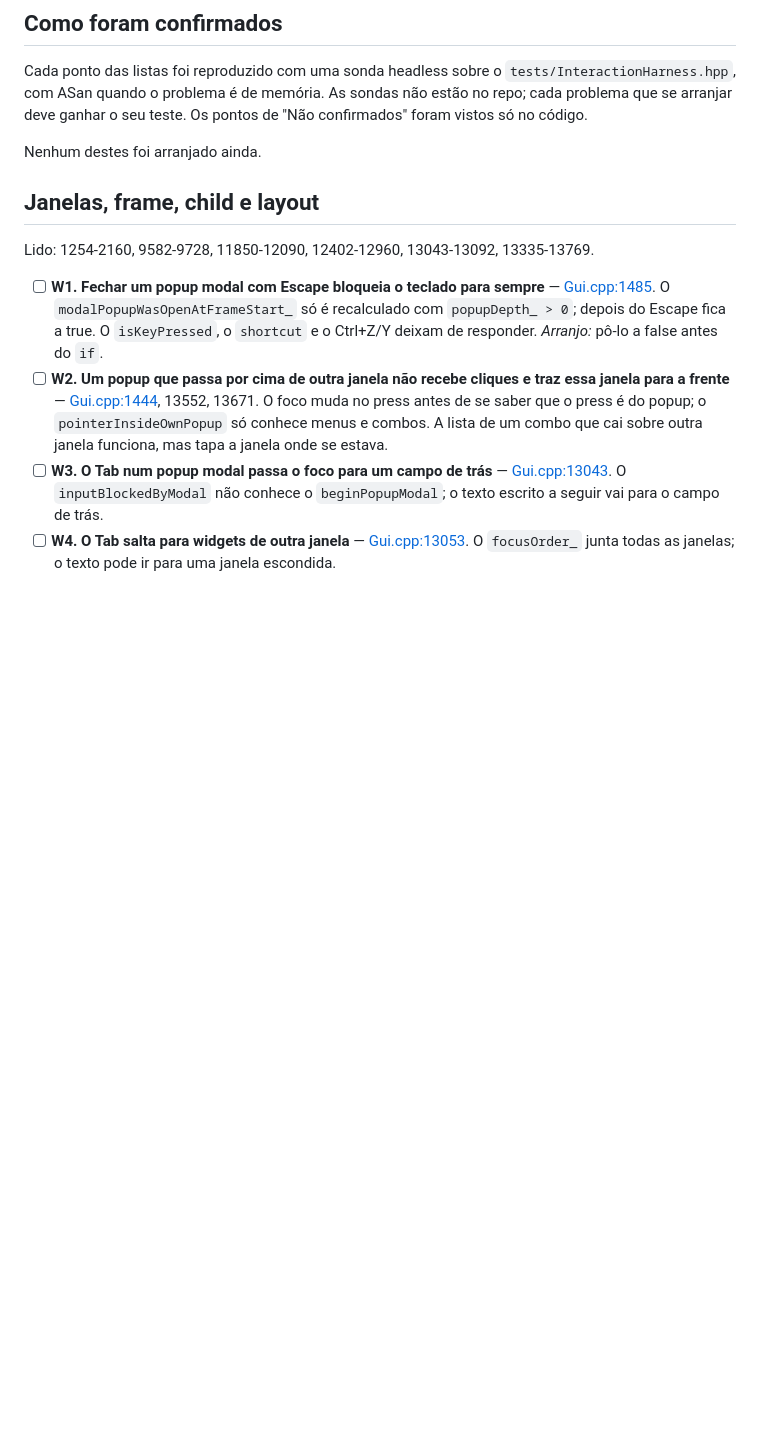
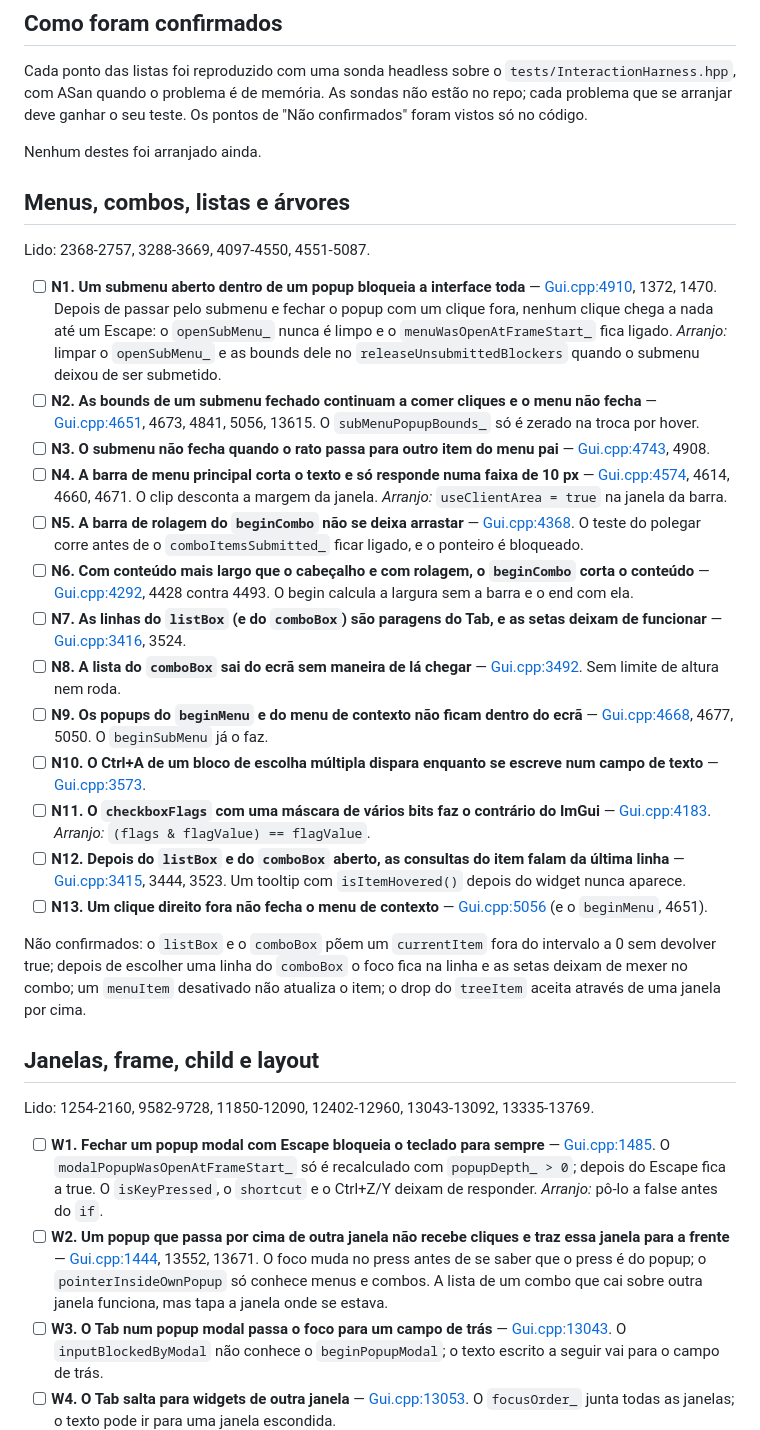
Before and after one commit to akadjoker/iGUI, a Markdown page: docs/review-immediate-2.md, the part around the change. GitHub-like rendering; blank space fills up the shorter version.

Commit message:
docs: segundo review do modo imediato, a parte dos menus, combos e listas
Junta ao segundo review os menus, os submenus, os combos, o listBox, a
escolha múltipla e as árvores. São 13 pontos reproduzidos com sonda; os dois
primeiros deixam a interface inteira sem responder a cliques. Nenhum foi
arranjado ainda.

```diff
--- a/docs/review-immediate-2.md
+++ b/docs/review-immediate-2.md
@@ -12,6 +12,54 @@ sondas não estão no repo; cada problema que se arranjar deve ganhar o seu test
 Os pontos de "Não confirmados" foram vistos só no código.
 
 Nenhum destes foi arranjado ainda.
+
+## Menus, combos, listas e árvores
+
+Lido: 2368-2757, 3288-3669, 4097-4550, 4551-5087.
+
+- [ ] **N1. Um submenu aberto dentro de um popup bloqueia a interface toda** —
+      [Gui.cpp:4910](../src/Gui.cpp#L4910), 1372, 1470. Depois de passar pelo
+      submenu e fechar o popup com um clique fora, nenhum clique chega a nada até
+      um Escape: o `openSubMenu_` nunca é limpo e o `menuWasOpenAtFrameStart_` fica
+      ligado. *Arranjo:* limpar o `openSubMenu_` e as bounds dele no
+      `releaseUnsubmittedBlockers` quando o submenu deixou de ser submetido.
+- [ ] **N2. As bounds de um submenu fechado continuam a comer cliques e o menu não
+      fecha** — [Gui.cpp:4651](../src/Gui.cpp#L4651), 4673, 4841, 5056, 13615. O
+      `subMenuPopupBounds_` só é zerado na troca por hover.
+- [ ] **N3. O submenu não fecha quando o rato passa para outro item do menu pai** —
+      [Gui.cpp:4743](../src/Gui.cpp#L4743), 4908.
+- [ ] **N4. A barra de menu principal corta o texto e só responde numa faixa de
+      10 px** — [Gui.cpp:4574](../src/Gui.cpp#L4574), 4614, 4660, 4671. O clip
+      desconta a margem da janela. *Arranjo:* `useClientArea = true` na janela da
+      barra.
+- [ ] **N5. A barra de rolagem do `beginCombo` não se deixa arrastar** —
+      [Gui.cpp:4368](../src/Gui.cpp#L4368). O teste do polegar corre antes de o
+      `comboItemsSubmitted_` ficar ligado, e o ponteiro é bloqueado.
+- [ ] **N6. Com conteúdo mais largo que o cabeçalho e com rolagem, o `beginCombo`
+      corta o conteúdo** — [Gui.cpp:4292](../src/Gui.cpp#L4292), 4428 contra 4493.
+      O begin calcula a largura sem a barra e o end com ela.
+- [ ] **N7. As linhas do `listBox` (e do `comboBox`) são paragens do Tab, e as setas
+      deixam de funcionar** — [Gui.cpp:3416](../src/Gui.cpp#L3416), 3524.
+- [ ] **N8. A lista do `comboBox` sai do ecrã sem maneira de lá chegar** —
+      [Gui.cpp:3492](../src/Gui.cpp#L3492). Sem limite de altura nem roda.
+- [ ] **N9. Os popups do `beginMenu` e do menu de contexto não ficam dentro do
+      ecrã** — [Gui.cpp:4668](../src/Gui.cpp#L4668), 4677, 5050. O
+      `beginSubMenu` já o faz.
+- [ ] **N10. O Ctrl+A de um bloco de escolha múltipla dispara enquanto se escreve
+      num campo de texto** — [Gui.cpp:3573](../src/Gui.cpp#L3573).
+- [ ] **N11. O `checkboxFlags` com uma máscara de vários bits faz o contrário do
+      ImGui** — [Gui.cpp:4183](../src/Gui.cpp#L4183). *Arranjo:*
+      `(flags & flagValue) == flagValue`.
+- [ ] **N12. Depois do `listBox` e do `comboBox` aberto, as consultas do item falam
+      da última linha** — [Gui.cpp:3415](../src/Gui.cpp#L3415), 3444, 3523. Um
+      tooltip com `isItemHovered()` depois do widget nunca aparece.
+- [ ] **N13. Um clique direito fora não fecha o menu de contexto** —
+      [Gui.cpp:5056](../src/Gui.cpp#L5056) (e o `beginMenu`, 4651).
+
+Não confirmados: o `listBox` e o `comboBox` põem um `currentItem` fora do
+intervalo a 0 sem devolver true; depois de escolher uma linha do `comboBox` o
+foco fica na linha e as setas deixam de mexer no combo; um `menuItem` desativado
+não atualiza o item; o drop do `treeItem` aceita através de uma janela por cima.
 
 ## Janelas, frame, child e layout
 
```
